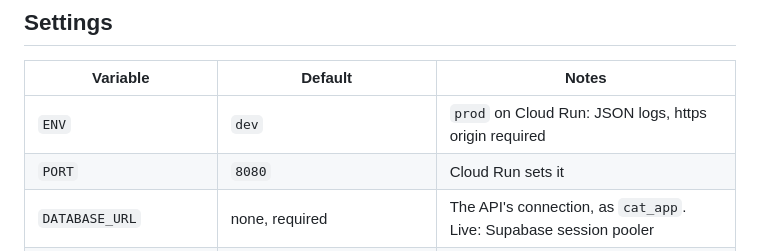
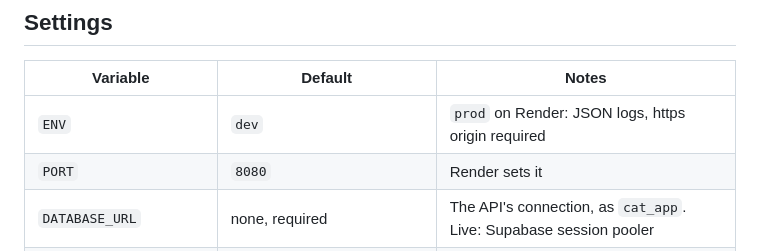
Before and after one commit to japp47/CAT-Prep, a Markdown page: server/README.md, the part around the change. Drawn GitHub-style.

Commit message:
docs: describe Render hosting in the server README

```diff
--- a/server/README.md
+++ b/server/README.md
@@ -52,8 +52,8 @@ query strings, cookies or headers.
 
 | Variable | Default | Notes |
 |---|---|---|
-| `ENV` | `dev` | `prod` on Cloud Run: JSON logs, https origin required |
-| `PORT` | `8080` | Cloud Run sets it |
+| `ENV` | `dev` | `prod` on Render: JSON logs, https origin required |
+| `PORT` | `8080` | Render sets it |
 | `DATABASE_URL` | none, required | The API's connection, as `cat_app`. Live: Supabase session pooler |
 | `MIGRATE_DATABASE_URL` | none | `cmd/migrate` only, as the owner. Live: a secret used only by the migrate step |
 | `ALLOWED_ORIGIN` | `http://localhost:5173` in dev | The site's origin; other sites cannot change data |
```
